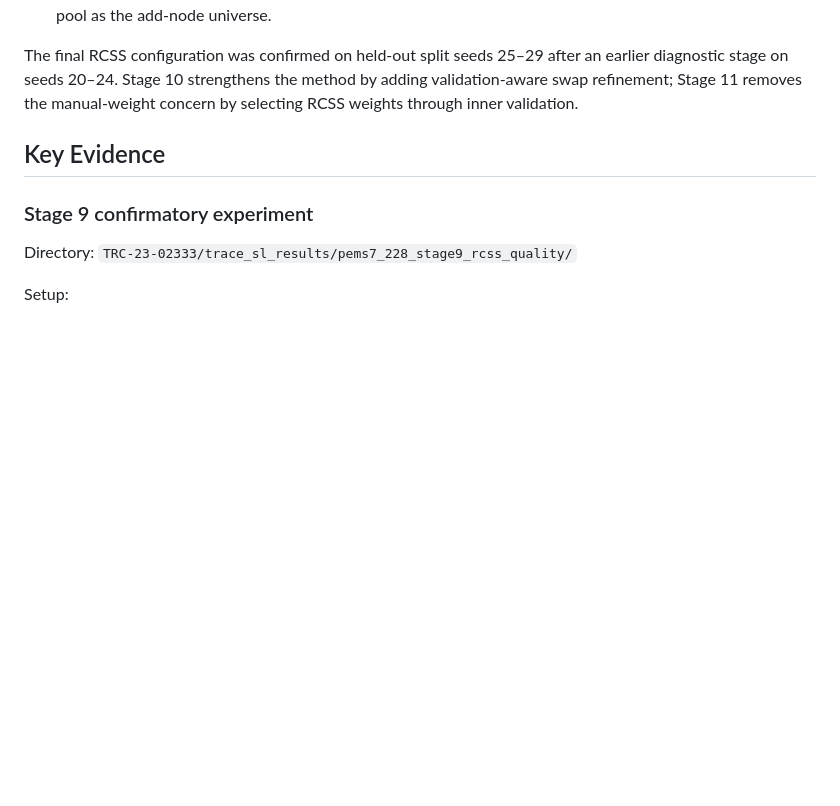
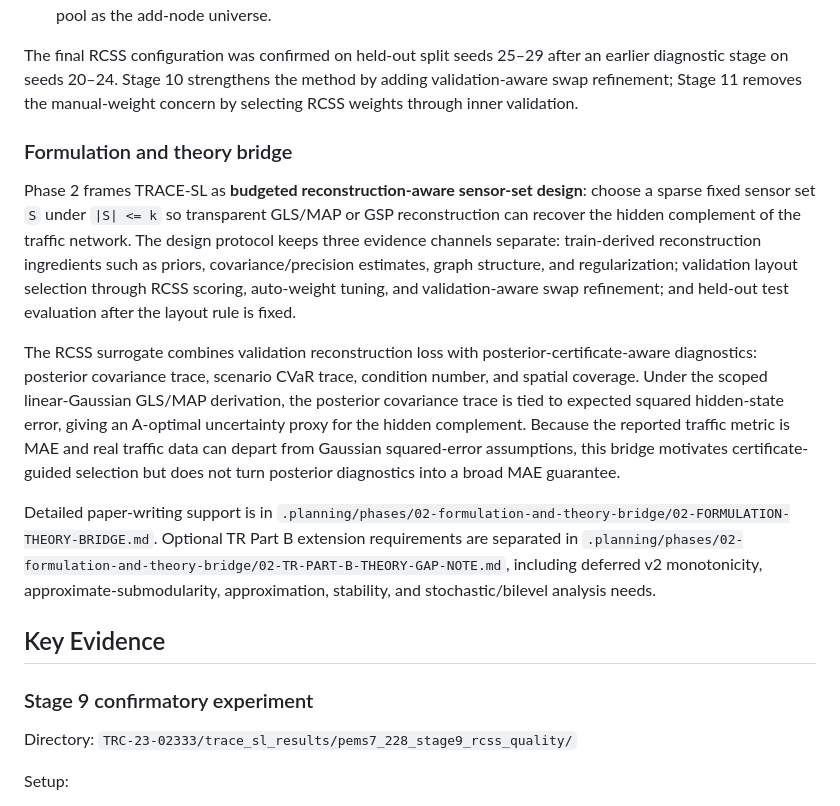
Before and after one commit to Radar-Lei/sensor_opt, a Markdown page: NARRATIVE_REPORT.md, the part around the change. Rendered like a GitHub page; blank space fills up the shorter version.

Commit message:
docs(02-02): add narrative method-theory bridge
- Add budgeted reconstruction-aware sensor-set design wording
- Link Phase 2 bridge and TR Part B gap artifacts from the narrative report

```diff
--- a/NARRATIVE_REPORT.md
+++ b/NARRATIVE_REPORT.md
@@ -28,6 +28,14 @@ The strengthened method is **Robust Certified Sensor Search (RCSS)**:
 4. Refine the strongest RCSS candidates with validation-aware stochastic swap search. The swap search only accepts exchanges that improve validation GLS/MAP reconstruction error, using the OR-guided candidate pool as the add-node universe.
 
 The final RCSS configuration was confirmed on held-out split seeds 25–29 after an earlier diagnostic stage on seeds 20–24. Stage 10 strengthens the method by adding validation-aware swap refinement; Stage 11 removes the manual-weight concern by selecting RCSS weights through inner validation.
+
+### Formulation and theory bridge
+
+Phase 2 frames TRACE-SL as **budgeted reconstruction-aware sensor-set design**: choose a sparse fixed sensor set `S` under `|S| <= k` so transparent GLS/MAP or GSP reconstruction can recover the hidden complement of the traffic network. The design protocol keeps three evidence channels separate: train-derived reconstruction ingredients such as priors, covariance/precision estimates, graph structure, and regularization; validation layout selection through RCSS scoring, auto-weight tuning, and validation-aware swap refinement; and held-out test evaluation after the layout rule is fixed.
+
+The RCSS surrogate combines validation reconstruction loss with posterior-certificate-aware diagnostics: posterior covariance trace, scenario CVaR trace, condition number, and spatial coverage. Under the scoped linear-Gaussian GLS/MAP derivation, the posterior covariance trace is tied to expected squared hidden-state error, giving an A-optimal uncertainty proxy for the hidden complement. Because the reported traffic metric is MAE and real traffic data can depart from Gaussian squared-error assumptions, this bridge motivates certificate-guided selection but does not turn posterior diagnostics into a broad MAE guarantee.
+
+Detailed paper-writing support is in `.planning/phases/02-formulation-and-theory-bridge/02-FORMULATION-THEORY-BRIDGE.md`. Optional TR Part B extension requirements are separated in `.planning/phases/02-formulation-and-theory-bridge/02-TR-PART-B-THEORY-GAP-NOTE.md`, including deferred v2 monotonicity, approximate-submodularity, approximation, stability, and stochastic/bilevel analysis needs.
 
 ## Key Evidence
 
```
